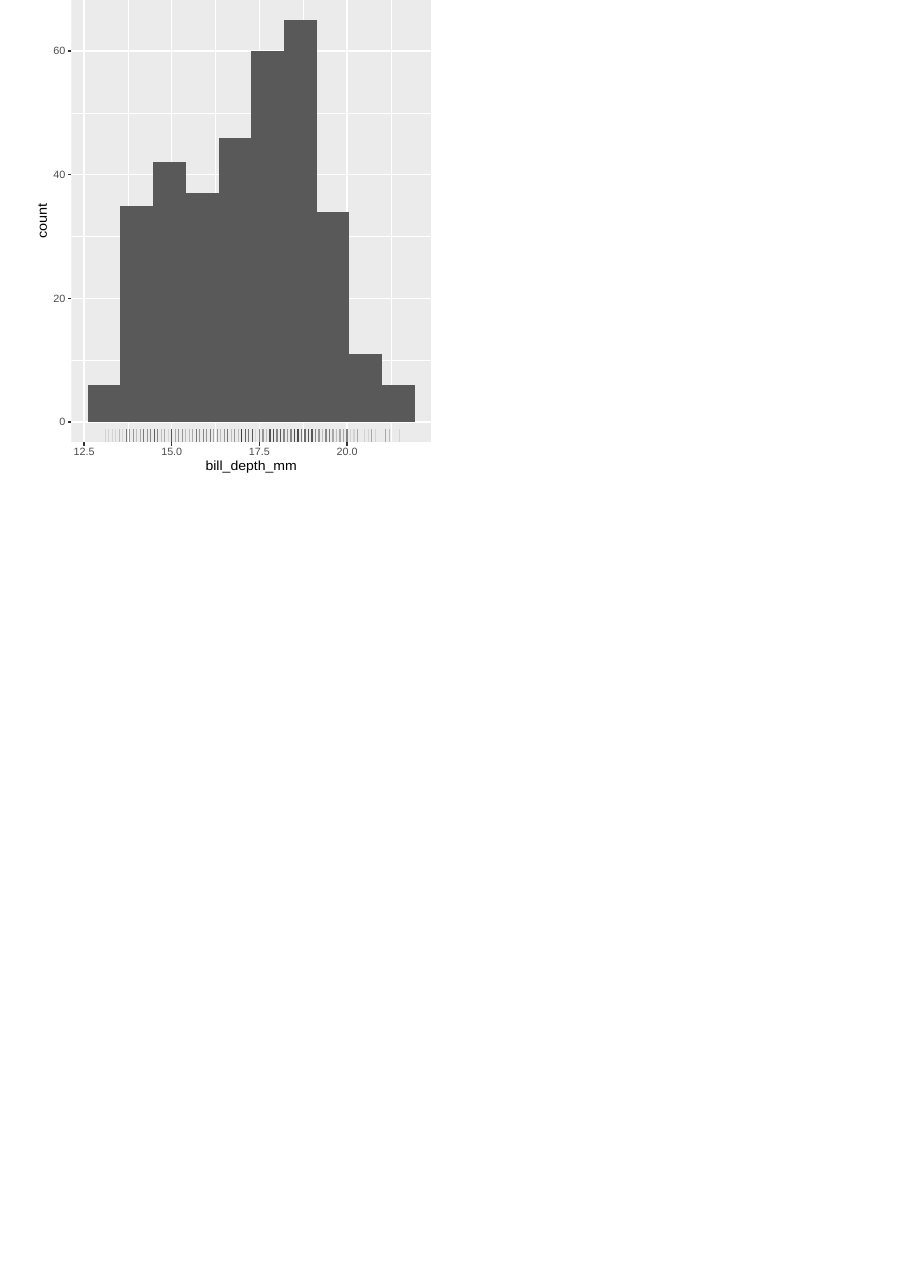
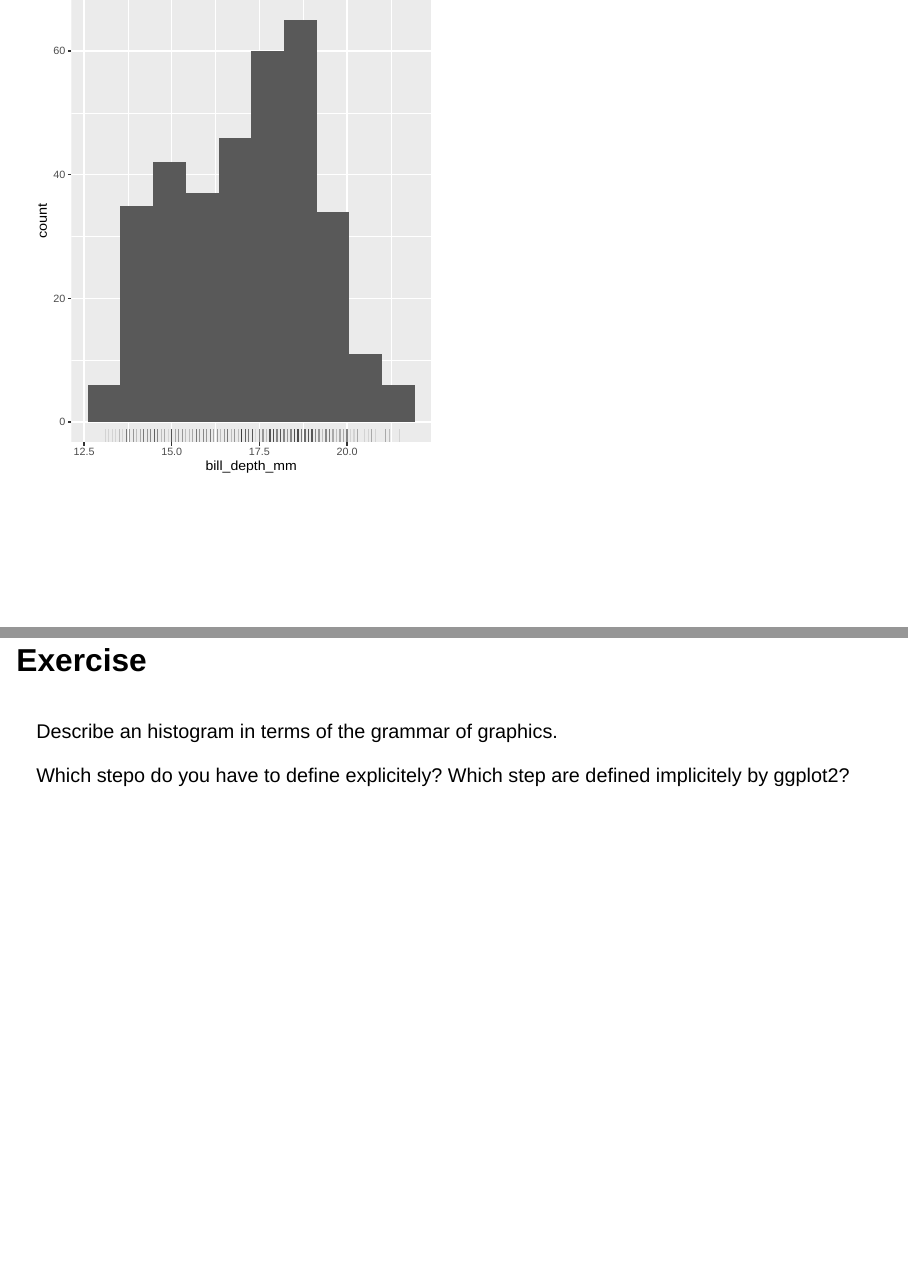
Before and after one commit to othomantegazza/dataviz-for-scientists-slides, a Quarto document (230-eda.qmd): page 20 of 20 before the commit and pages 20 and 21 of 21 after it, the two joined at a grey line. Rendered offline with R 4.5, knitr and Pandoc in place of Quarto, with nearby package versions; drawn as Slidy slides in place of the format the file asks for.

Commit message:
add exercise

````diff
--- a/230-eda.qmd
+++ b/230-eda.qmd
@@ -231,3 +231,17 @@ penguins %>%
   # to show the data
   geom_rug(alpha = .1)
 ```
+
+## Exercise
+
+::: {.columns}
+
+::: {.column width="50%"}
+
+Describe an histogram in terms of the grammar of graphics.
+
+Which stepo do you have to define explicitely? Which step are defined implicitely by ggplot2?
+
+:::
+
+:::
````
